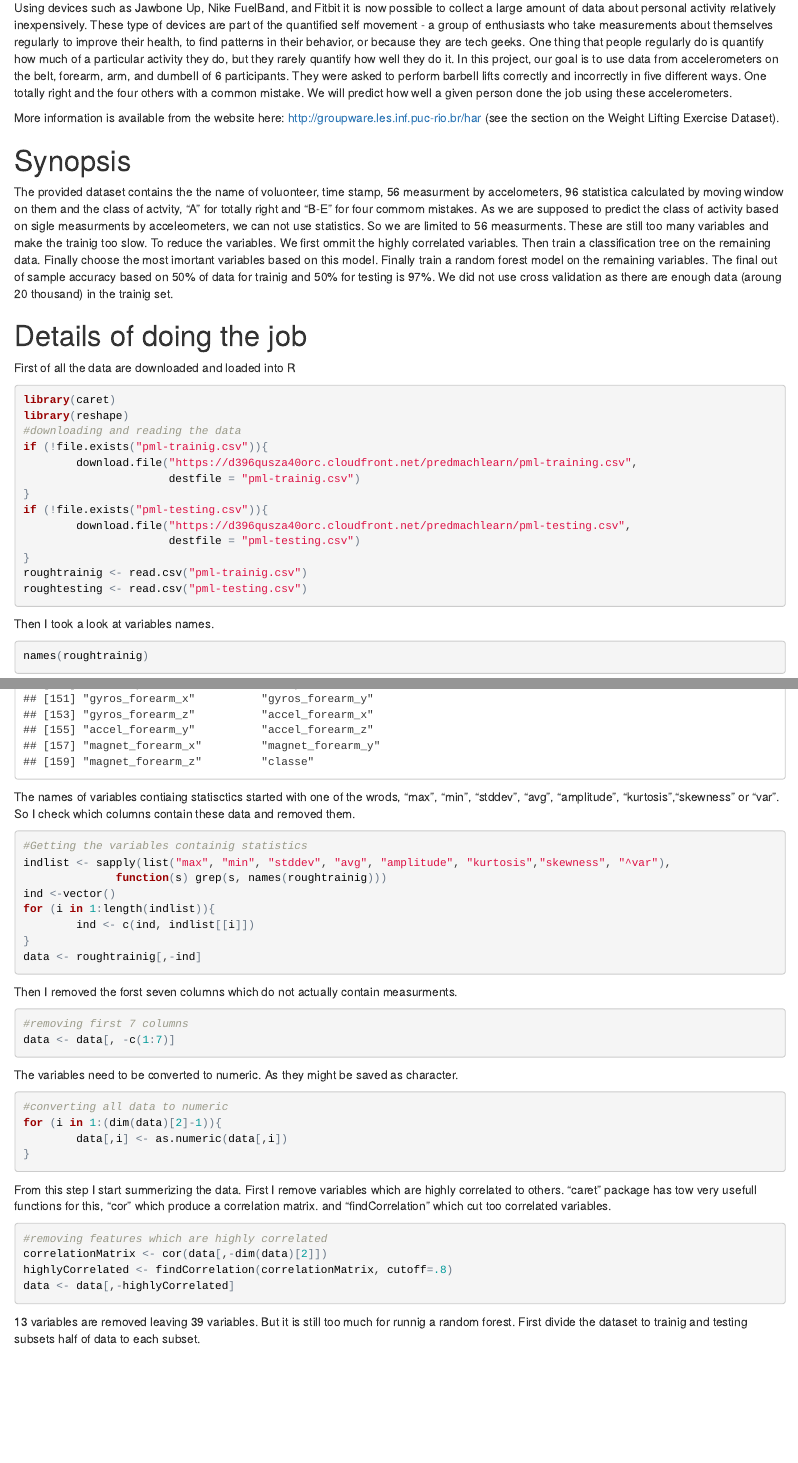
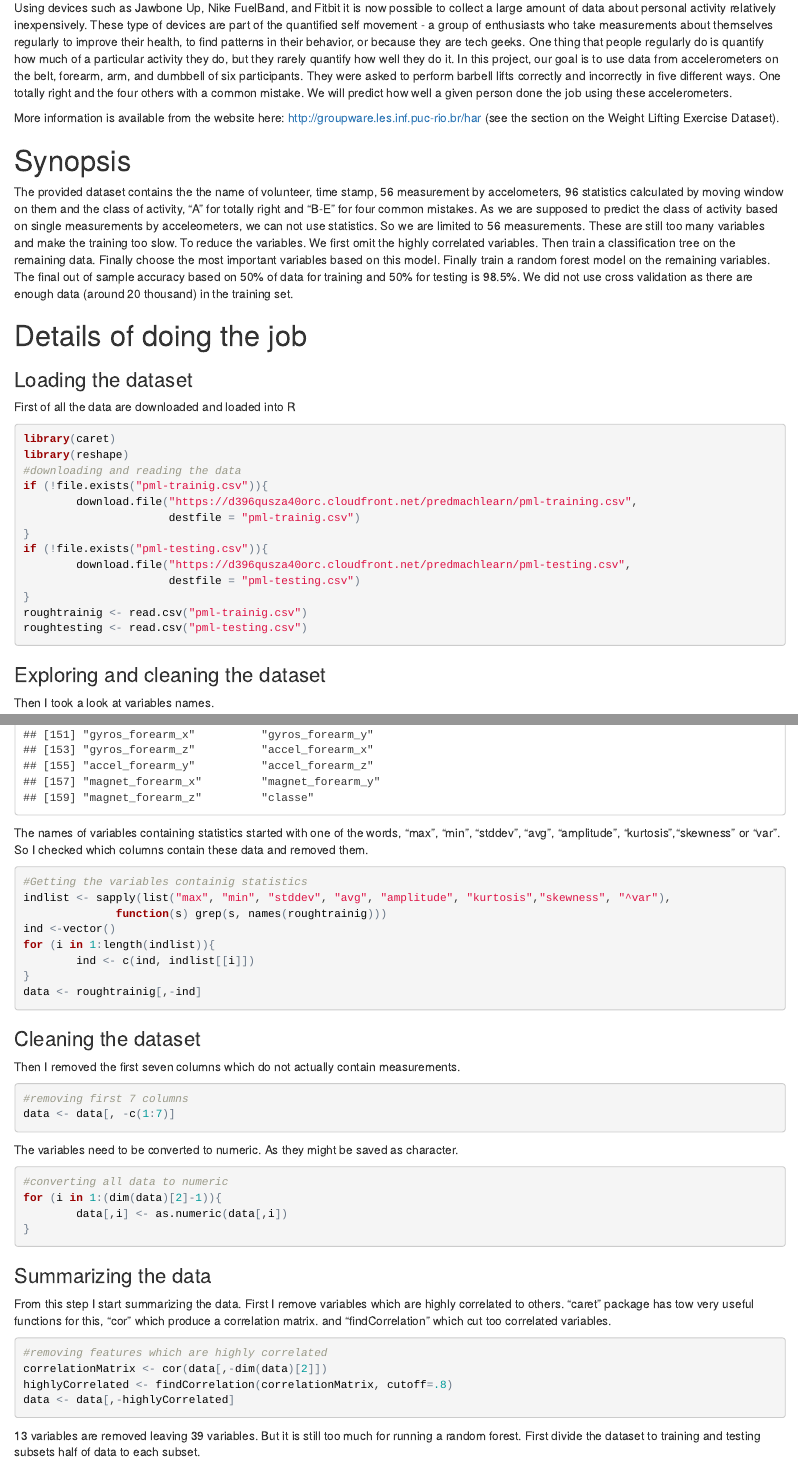
Before and after one commit to srhumir/Weight-Lifting-Exercises, an R Markdown document (Readme.Rmd): the page in a window 1100 px wide, from 190 px down, and a second part further down, joined at a grey line. The pictures show the output file Readme.html that the author committed with the source, opened offline.

Commit message:
final report and md file

````diff
--- a/Readme.Rmd
+++ b/Readme.Rmd
@@ -2,19 +2,20 @@
 title: "Weight lifting Analysis"
 author: "Reza"
 date: "29 April 2016"
-output: html_document
+output: md_document
 ---
 
 #Introduction
-Using devices such as Jawbone Up, Nike FuelBand, and Fitbit it is now possible to collect a large amount of data about personal activity relatively inexpensively. These type of devices are part of the quantified self movement - a group of enthusiasts who take measurements about themselves regularly to improve their health, to find patterns in their behavior, or because they are tech geeks. One thing that people regularly do is quantify how much of a particular activity they do, but they rarely quantify how well they do it. In this project, our goal is to use data from accelerometers on the belt, forearm, arm, and dumbell of 6 participants. They were asked to perform barbell lifts correctly and incorrectly in five different ways. One totally right and the four others with a common mistake.
+Using devices such as Jawbone Up, Nike FuelBand, and Fitbit it is now possible to collect a large amount of data about personal activity relatively inexpensively. These type of devices are part of the quantified self movement - a group of enthusiasts who take measurements about themselves regularly to improve their health, to find patterns in their behavior, or because they are tech geeks. One thing that people regularly do is quantify how much of a particular activity they do, but they rarely quantify how well they do it. In this project, our goal is to use data from accelerometers on the belt, forearm, arm, and dumbbell of six participants. They were asked to perform barbell lifts correctly and incorrectly in five different ways. One totally right and the four others with a common mistake.
 We will predict how well a given person done the job using these accelerometers.
 
 More information is available from the website here: http://groupware.les.inf.puc-rio.br/har (see the section on the Weight Lifting Exercise Dataset).
 
 #Synopsis
-The provided dataset contains the the name of voluonteer, time stamp, `r 160-7-1-96` measurment by accelometers, 96 statistica calculated by moving window on them and the class of actvity, "A" for totally right and "B-E" for four commom mistakes. As we are supposed to predict the class of activity based on sigle measurments by acceleometers, we can not use statistics. So we are limited to `r 160-7-1-96` measurments. These are still too many variables and make the trainig too slow. To reduce the variables. We first ommit the highly correlated variables. Then train a classification tree on the remaining data. Finally choose the most imortant variables based on this model. Finally train a random forest model on the remaining variables. The final out of sample accuracy based on 50% of data for trainig and 50% for testing is 97%. We did not use cross validation as there are enough data (aroung 20 thousand) in the trainig set.
+The provided dataset contains the the name of volunteer, time stamp, `r 160-7-1-96` measurement by accelometers, 96 statistics calculated by moving window on them and the class of activity, "A" for totally right and "B-E" for four common mistakes. As we are supposed to predict the class of activity based on single measurements by acceleometers, we can not use statistics. So we are limited to `r 160-7-1-96` measurements. These are still too many variables and make the training too slow. To reduce the variables. We first omit the highly correlated variables. Then train a classification tree on the remaining data. Finally choose the most important variables based on this model. Finally train a random forest model on the remaining variables. The final out of sample accuracy based on 50% of data for training and 50% for testing is 98.5%. We did not use cross validation as there are enough data (around 20 thousand) in the training set.
 
 #Details of doing the job
+###Loading the dataset
 First of all the data are downloaded and loaded into R
 ```{r message=FALSE, cache=TRUE}
 library(caret)
@@ -34,12 +35,14 @@ roughtesting <- read.csv("pml-testing.csv")
 ```{r echo=FALSE, message=FALSE}
 library(caret)
 ```
+
+###Exploring and cleaning the dataset
 Then I took a look at variables names.
 ```{r }
 names(roughtrainig)
 ```
 
-The names of variables contiaing statisctics started with one of the wrods, "max", "min", "stddev", "avg", "amplitude", "kurtosis","skewness" or "var". So I check which columns contain these data and removed them.
+The names of variables containing statistics started with one of the words, "max", "min", "stddev", "avg", "amplitude", "kurtosis","skewness" or "var". So I checked which columns contain these data and removed them.
 ```{r}
 #Getting the variables containig statistics
 indlist <- sapply(list("max", "min", "stddev", "avg", "amplitude", "kurtosis","skewness", "^var"),
@@ -50,7 +53,9 @@ for (i in 1:length(indlist)){
 }
 data <- roughtrainig[,-ind]
 ```
-Then I removed the forst seven columns which do not actually contain measurments.
+
+###Cleaning the dataset
+Then I removed the first seven columns which do not actually contain measurements.
 ```{r}
 #removing first 7 columns
 data <- data[, -c(1:7)]
@@ -62,14 +67,16 @@ for (i in 1:(dim(data)[2]-1)){
         data[,i] <- as.numeric(data[,i])
 }
 ```
-From this step I start summerizing the data. First I remove variables which are highly correlated to others. "caret" package has tow very usefull functions for this, "cor" which produce a correlation matrix. and "findCorrelation" which cut too correlated variables.
+
+###Summarizing the data
+From this step I start summarizing the data. First I remove variables which are highly correlated to others. "caret" package has tow very useful functions for this, "cor" which produce a correlation matrix. and "findCorrelation" which cut too correlated variables.
 ```{r}
 #removing features which are highly correlated
 correlationMatrix <- cor(data[,-dim(data)[2]])
 highlyCorrelated <- findCorrelation(correlationMatrix, cutoff=.8)
 data <- data[,-highlyCorrelated]
 ```
-`r length(highlyCorrelated)` variables are removed leaving `r dim(data)[2]-1` variables. But it is still too much for runnig a random forest. First divide the dataset to trainig and testing subsets half of data to each subset.
+`r length(highlyCorrelated)` variables are removed leaving `r dim(data)[2]-1` variables. But it is still too much for running a random forest. First divide the dataset to training and testing subsets half of data to each subset.
 ```{r}
 #divide to trian and test
 set.seed(1234)
````
Also changed, not shown: Readme.html, Readme.md (added), Readme.Rmd (17 more changed lines), 11 other files.
